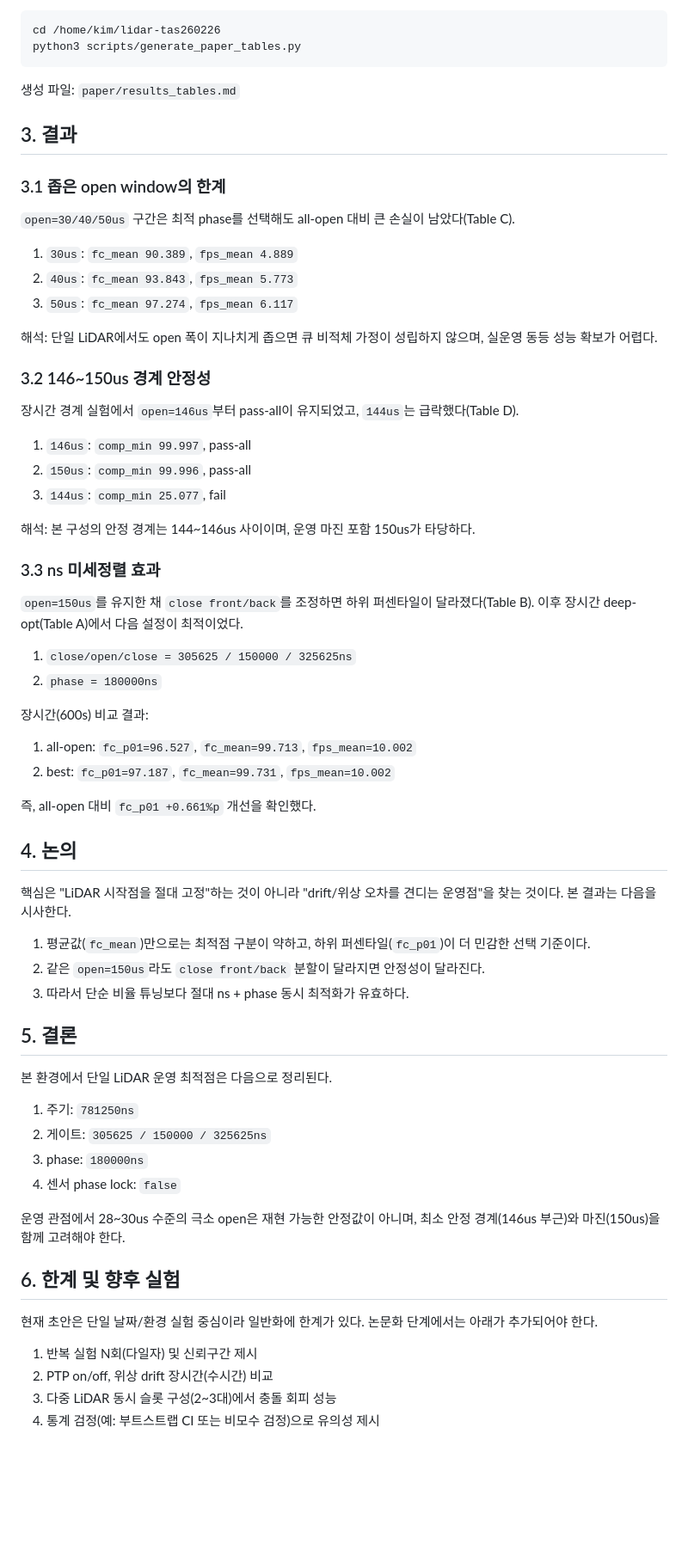
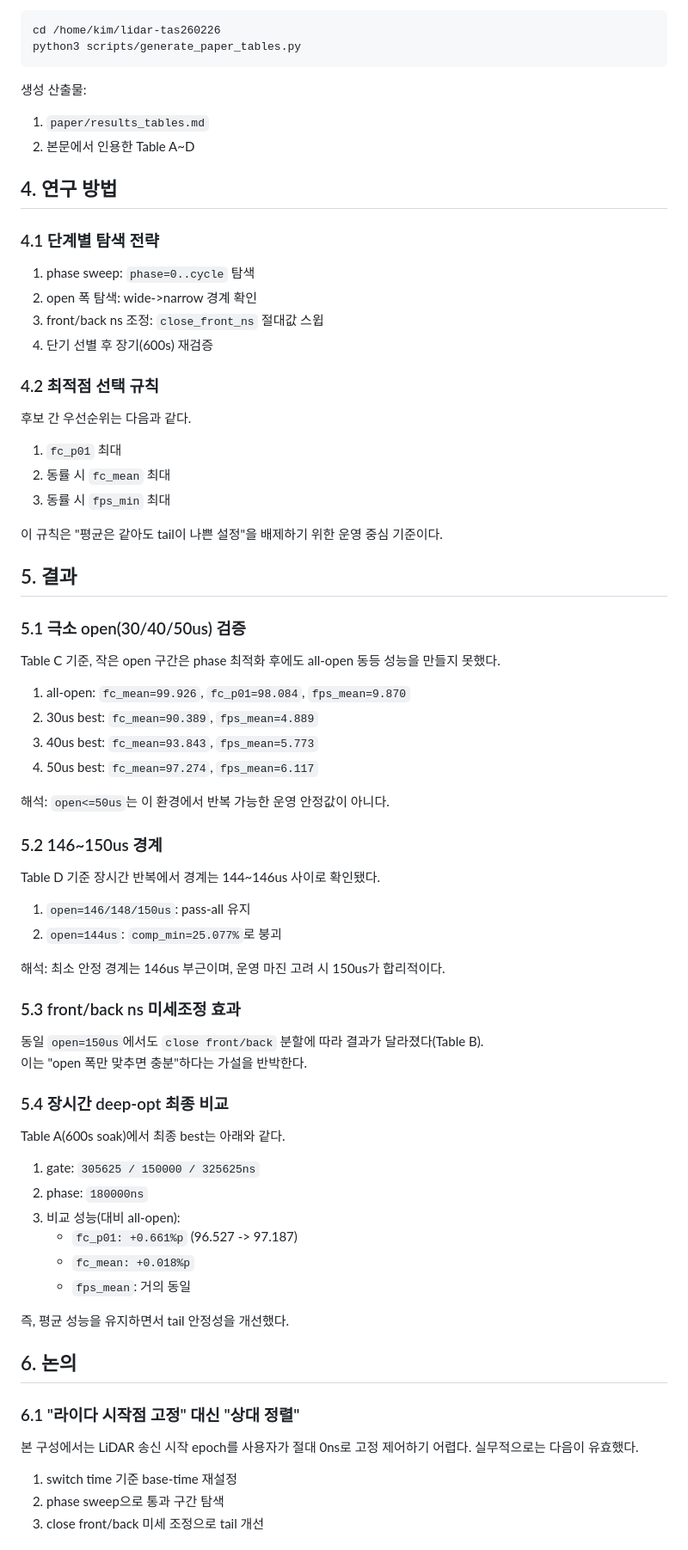
Before and after one commit to hwkim3330/lidar-tas260226, a Markdown page: paper/manuscript_draft_ko.md, the part around one of its changes. Shown at 86% size. Rendered like a GitHub page; blank space fills up the shorter version.

````diff
--- a/paper/manuscript_draft_ko.md
+++ b/paper/manuscript_draft_ko.md
@@ -35,63 +58,69 @@ cd /home/kim/lidar-tas260226
 python3 scripts/generate_paper_tables.py
 ```
 
-생성 파일: `paper/results_tables.md`
+생성 산출물:
+1. `paper/results_tables.md`
+2. 본문에서 인용한 Table A~D
 
-## 3. 결과
+## 4. 연구 방법
 
-### 3.1 좁은 open window의 한계
-`open=30/40/50us` 구간은 최적 phase를 선택해도 all-open 대비 큰 손실이 남았다(Table C).
+### 4.1 단계별 탐색 전략
+1. phase sweep: `phase=0..cycle` 탐색
+2. open 폭 탐색: wide->narrow 경계 확인
+3. front/back ns 조정: `close_front_ns` 절대값 스윕
+4. 단기 선별 후 장기(600s) 재검증
 
-1. `30us`: `fc_mean 90.389`, `fps_mean 4.889`
-2. `40us`: `fc_mean 93.843`, `fps_mean 5.773`
-3. `50us`: `fc_mean 97.274`, `fps_mean 6.117`
+### 4.2 최적점 선택 규칙
+후보 간 우선순위는 다음과 같다.
 
-해석: 단일 LiDAR에서도 open 폭이 지나치게 좁으면 큐 비적체 가정이 성립하지 않으며, 실운영 동등 성능 확보가 어렵다.
+1. `fc_p01` 최대
+2. 동률 시 `fc_mean` 최대
+3. 동률 시 `fps_min` 최대
 
-### 3.2 146~150us 경계 안정성
-장시간 경계 실험에서 `open=146us`부터 pass-all이 유지되었고, `144us`는 급락했다(Table D).
+이 규칙은 "평균은 같아도 tail이 나쁜 설정"을 배제하기 위한 운영 중심 기준이다.
 
-1. `146us`: `comp_min 99.997`, pass-all
-2. `150us`: `comp_min 99.996`, pass-all
-3. `144us`: `comp_min 25.077`, fail
+## 5. 결과
 
-해석: 본 구성의 안정 경계는 144~146us 사이이며, 운영 마진 포함 150us가 타당하다.
+### 5.1 극소 open(30/40/50us) 검증
+Table C 기준, 작은 open 구간은 phase 최적화 후에도 all-open 동등 성능을 만들지 못했다.
 
-### 3.3 ns 미세정렬 효과
-`open=150us`를 유지한 채 `close front/back`를 조정하면 하위 퍼센타일이 달라졌다(Table B). 이후 장시간 deep-opt(Table A)에서 다음 설정이 최적이었다.
+1. all-open: `fc_mean=99.926`, `fc_p01=98.084`, `fps_mean=9.870`
+2. 30us best: `fc_mean=90.389`, `fps_mean=4.889`
+3. 40us best: `fc_mean=93.843`, `fps_mean=5.773`
+4. 50us best: `fc_mean=97.274`, `fps_mean=6.117`
 
-1. `close/open/close = 305625 / 150000 / 325625ns`
-2. `phase = 180000ns`
+해석: `open<=50us`는 이 환경에서 반복 가능한 운영 안정값이 아니다.
 
-장시간(600s) 비교 결과:
+### 5.2 146~150us 경계
+Table D 기준 장시간 반복에서 경계는 144~146us 사이로 확인됐다.
 
-1. all-open: `fc_p01=96.527`, `fc_mean=99.713`, `fps_mean=10.002`
-2. best: `fc_p01=97.187`, `fc_mean=99.731`, `fps_mean=10.002`
+1. `open=146/148/150us`: pass-all 유지
+2. `open=144us`: `comp_min=25.077%`로 붕괴
 
-즉, all-open 대비 `fc_p01 +0.661%p` 개선을 확인했다.
+해석: 최소 안정 경계는 146us 부근이며, 운영 마진 고려 시 150us가 합리적이다.
 
-## 4. 논의
-핵심은 "LiDAR 시작점을 절대 고정"하는 것이 아니라 "drift/위상 오차를 견디는 운영점"을 찾는 것이다. 본 결과는 다음을 시사한다.
+### 5.3 front/back ns 미세조정 효과
+동일 `open=150us`에서도 `close front/back` 분할에 따라 결과가 달라졌다(Table B).
+이는 "open 폭만 맞추면 충분"하다는 가설을 반박한다.
 
-1. 평균값(`fc_mean`)만으로는 최적점 구분이 약하고, 하위 퍼센타일(`fc_p01`)이 더 민감한 선택 기준이다.
-2. 같은 `open=150us`라도 `close front/back` 분할이 달라지면 안정성이 달라진다.
-3. 따라서 단순 비율 튜닝보다 절대 ns + phase 동시 최적화가 유효하다.
+### 5.4 장시간 deep-opt 최종 비교
+Table A(600s soak)에서 최종 best는 아래와 같다.
 
-## 5. 결론
-본 환경에서 단일 LiDAR 운영 최적점은 다음으로 정리된다.
+1. gate: `305625 / 150000 / 325625ns`
+2. phase: `180000ns`
+3. 비교 성능(대비 all-open):
+   - `fc_p01: +0.661%p` (96.527 -> 97.187)
+   - `fc_mean: +0.018%p`
+   - `fps_mean`: 거의 동일
 
-1. 주기: `781250ns`
-2. 게이트: `305625 / 150000 / 325625ns`
-3. phase: `180000ns`
-4. 센서 phase lock: `false`
+즉, 평균 성능을 유지하면서 tail 안정성을 개선했다.
 
-운영 관점에서 28~30us 수준의 극소 open은 재현 가능한 안정값이 아니며, 최소 안정 경계(146us 부근)와 마진(150us)을 함께 고려해야 한다.
+## 6. 논의
 
-## 6. 한계 및 향후 실험
-현재 초안은 단일 날짜/환경 실험 중심이라 일반화에 한계가 있다. 논문화 단계에서는 아래가 추가되어야 한다.
+### 6.1 "라이다 시작점 고정" 대신 "상대 정렬"
+본 구성에서는 LiDAR 송신 시작 epoch를 사용자가 절대 0ns로 고정 제어하기 어렵다. 실무적으로는 다음이 유효했다.
 
-1. 반복 실험 N회(다일자) 및 신뢰구간 제시
-2. PTP on/off, 위상 drift 장시간(수시간) 비교
-3. 다중 LiDAR 동시 슬롯 구성(2~3대)에서 충돌 회피 성능
-4. 통계 검정(예: 부트스트랩 CI 또는 비모수 검정)으로 유의성 제시
+1. switch time 기준 base-time 재설정
+2. phase sweep으로 통과 구간 탐색
+3. close front/back 미세 조정으로 tail 개선
 
````
Also changed, not shown: other parts of paper/manuscript_draft_ko.md (+78 -23 lines), README.md (+2 -2 lines).
